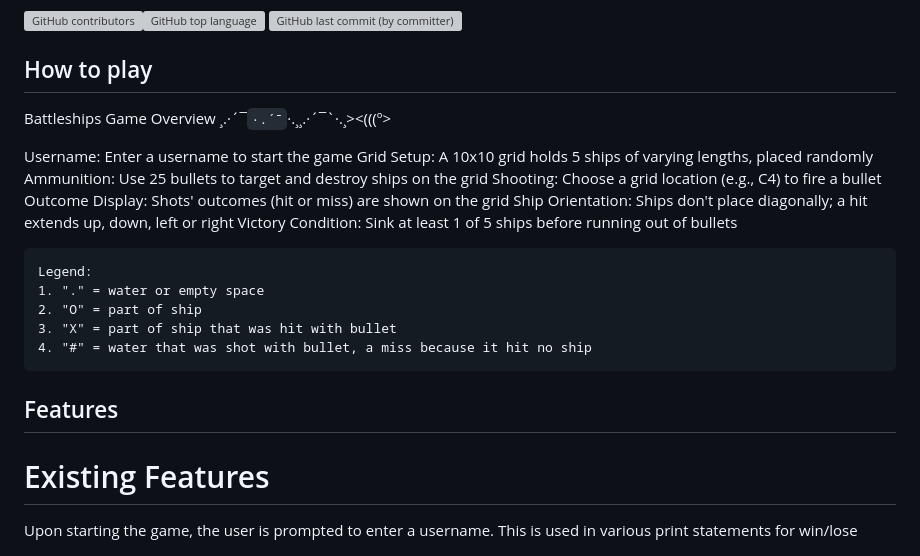
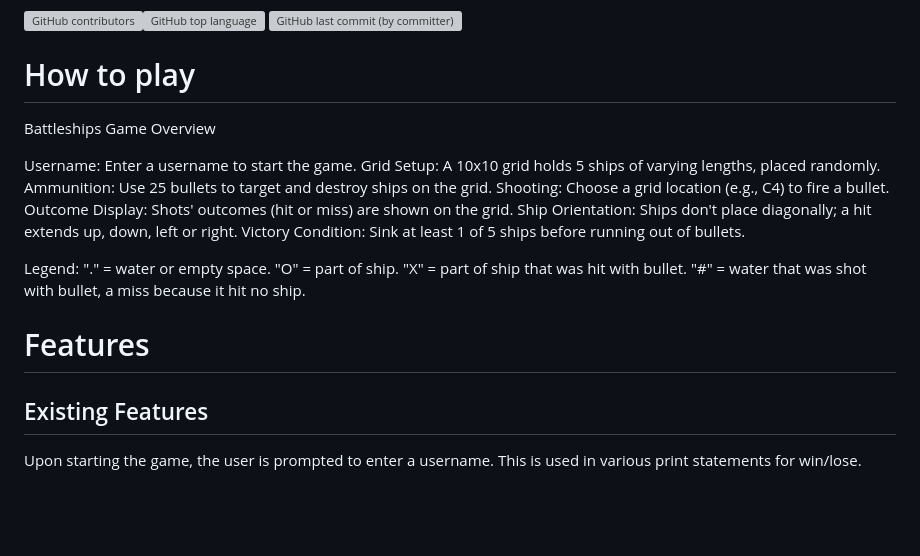
Before and after one commit to rahcancode/pp3-battleship, a Markdown page: README.md, the part around one of its changes. Rendered like a GitHub page; blank space fills up the shorter version; grey boxes are pictures that could not be loaded.

Commit message:
Edit README text with correct markdown for URLs vs images and line spacing

```diff
--- a/README.md
+++ b/README.md
@@ -10,28 +10,28 @@ You can find more information about the game of Battleships on its ![Wikipedia p
 
 ![GitHub contributors](https://img.shields.io/github/contributors-anon/rahcancode/pp3-battleship)![GitHub top language](https://img.shields.io/github/languages/top/rahcancode/pp3-battleship)
 ![GitHub last commit (by committer)](https://img.shields.io/github/last-commit/rahcancode/pp3-battleship)
-## How to play
+# How to play
 
-Battleships Game Overview ¸.·´¯`·.´¯`·.¸¸.·´¯`·.¸><(((º>
+Battleships Game Overview
 
-Username: Enter a username to start the game
-Grid Setup: A 10x10 grid holds 5 ships of varying lengths, placed randomly
-Ammunition: Use 25 bullets to target and destroy ships on the grid
-Shooting: Choose a grid location (e.g., C4) to fire a bullet
-Outcome Display: Shots' outcomes (hit or miss) are shown on the grid
-Ship Orientation: Ships don't place diagonally; a hit extends up, down, left or right
-Victory Condition: Sink at least 1 of 5 ships before running out of bullets
+Username: Enter a username to start the game.
+Grid Setup: A 10x10 grid holds 5 ships of varying lengths, placed randomly.
+Ammunition: Use 25 bullets to target and destroy ships on the grid.
+Shooting: Choose a grid location (e.g., C4) to fire a bullet.
+Outcome Display: Shots' outcomes (hit or miss) are shown on the grid.
+Ship Orientation: Ships don't place diagonally; a hit extends up, down, left or right.
+Victory Condition: Sink at least 1 of 5 ships before running out of bullets.
 
-    Legend:
-    1. "." = water or empty space
-    2. "O" = part of ship
-    3. "X" = part of ship that was hit with bullet
-    4. "#" = water that was shot with bullet, a miss because it hit no ship
+Legend:
+"." = water or empty space.
+"O" = part of ship.
+"X" = part of ship that was hit with bullet.
+"#" = water that was shot with bullet, a miss because it hit no ship.
 
-## Features
-# Existing Features
+# Features
+## Existing Features
 
-Upon starting the game, the user is prompted to enter a username. This is used in various print statements for win/lose
+Upon starting the game, the user is prompted to enter a username. This is used in various print statements for win/lose.
 
 ![Start or opening image](https://github.com/rahcancode/pp3-battleship/blob/main/media/open.PNG)
 
```
Also changed, not shown: other parts of README.md (+31 -31 lines).
